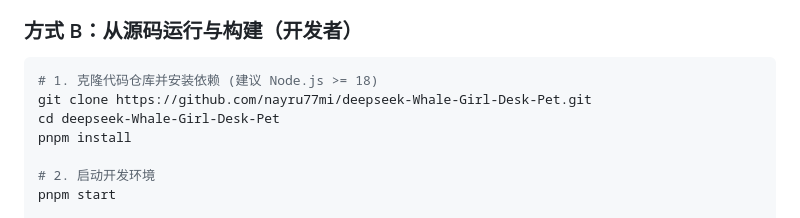
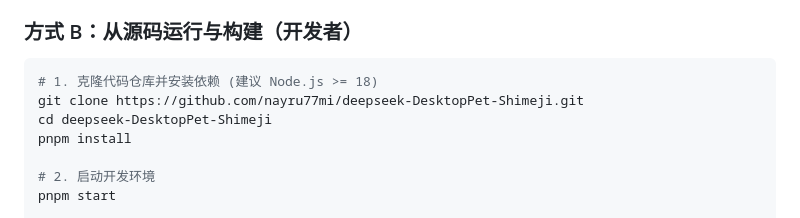
Before and after one commit to nayru77mi/deepseek-DesktopPet-Shimeji, a Markdown page: README.md, the part around one of its changes. GitHub-like rendering.

Commit message:
docs: 同步仓库迁移后的新地址 deepseek-DesktopPet-Shimeji

````diff
--- a/README.md
+++ b/README.md
@@ -89,8 +89,8 @@
 
 ```powershell
 # 1. 克隆代码仓库并安装依赖 (建议 Node.js >= 18)
-git clone https://github.com/nayru77mi/deepseek-Whale-Girl-Desk-Pet.git
-cd deepseek-Whale-Girl-Desk-Pet
+git clone https://github.com/nayru77mi/deepseek-DesktopPet-Shimeji.git
+cd deepseek-DesktopPet-Shimeji
 pnpm install
 
 # 2. 启动开发环境
````
Also changed, not shown: other parts of README.md (+3 -3 lines).
